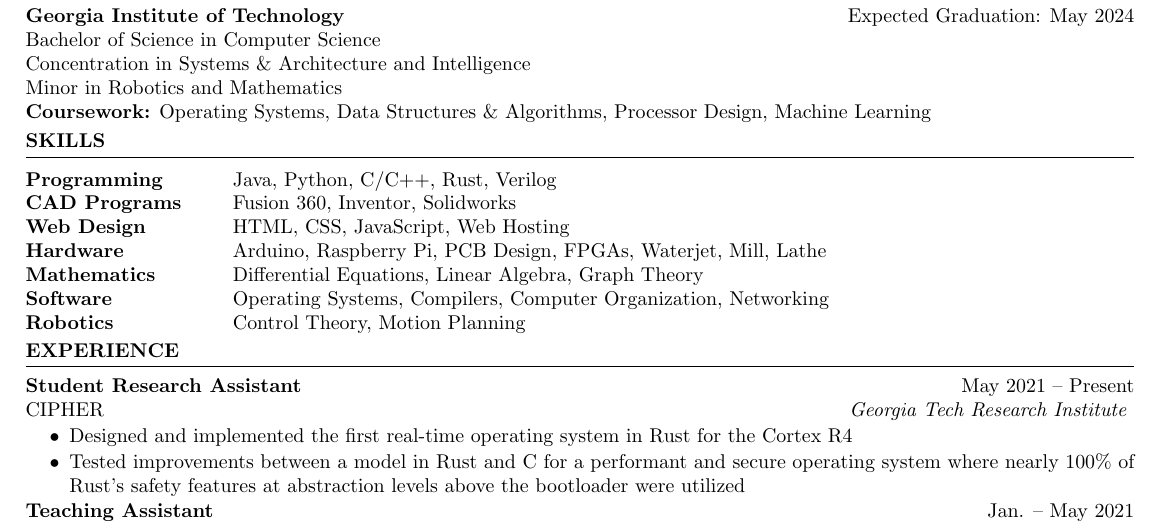
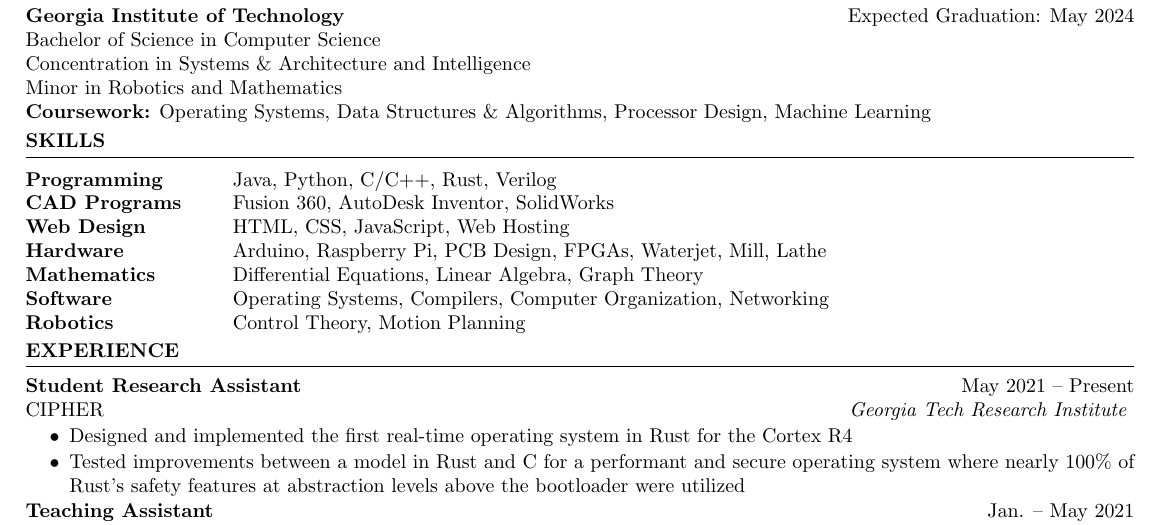
Before and after one commit to JIceberg/resume, a LaTeX CV (resume.tex): part of the page, cut so that both start at the same text. Compiled offline with pdfLaTeX.

Commit message:
fix CAD software

```diff
--- a/resume.tex
+++ b/resume.tex
@@ -32,7 +32,7 @@
 \begin{rSection}{SKILLS}
 \begin{tabular}{ @{} >{\bfseries}l @{\hspace{6ex}} l }
 Programming & Java, Python, C/C++, Rust, Verilog\\
-CAD Programs & Fusion 360, Inventor, Solidworks\\
+CAD Programs & Fusion 360, AutoDesk Inventor, SolidWorks\\
 Web Design & HTML, CSS, JavaScript, Web Hosting\\
 Hardware & Arduino, Raspberry Pi, PCB Design, FPGAs, Waterjet, Mill, Lathe\\
 Mathematics & Differential Equations, Linear Algebra, Graph Theory\\
```
Also changed, not shown: resume.pdf.
